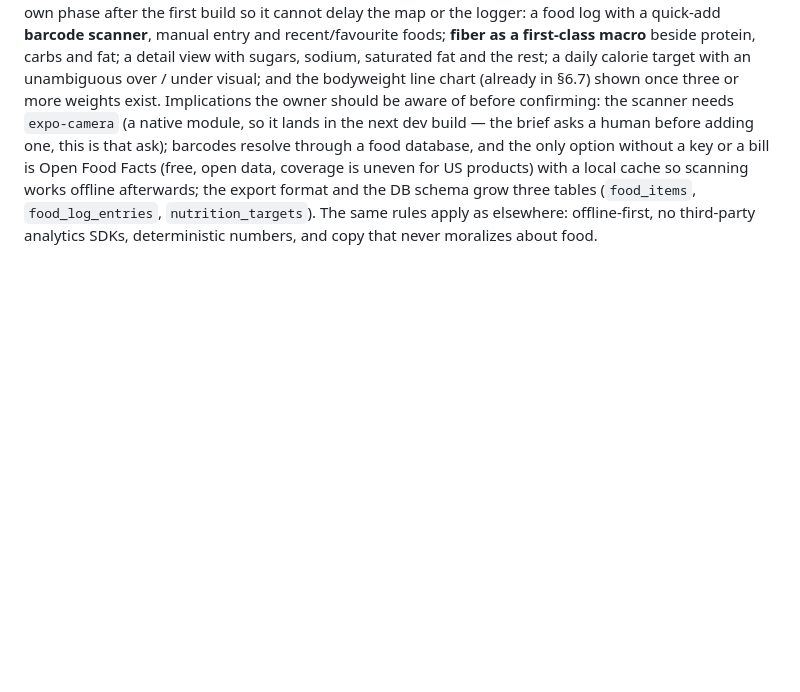
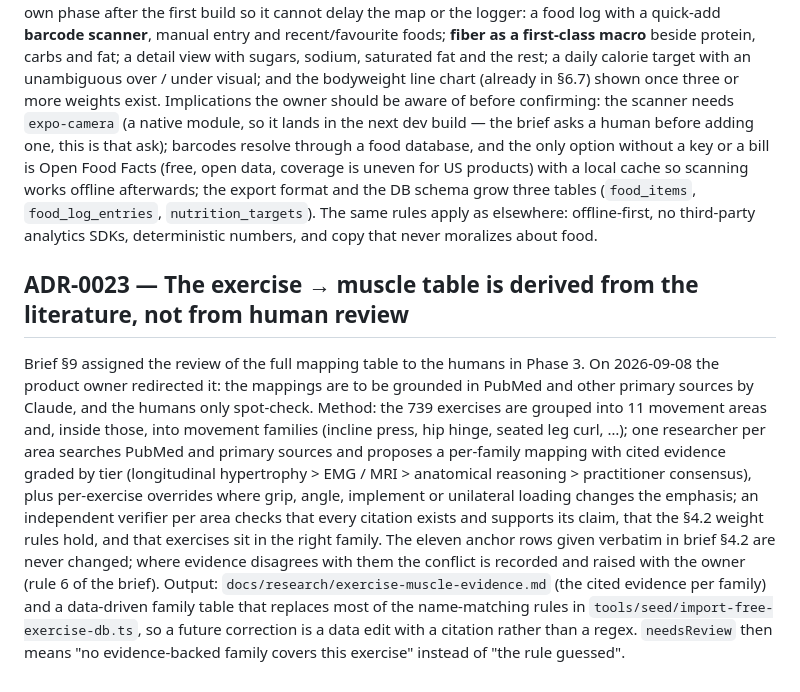
Before and after one commit to AviCagan/BodyComp, a Markdown page: docs/DECISIONS.md, the part around the change. Rendered like a GitHub page; blank space fills up the shorter version.

```diff
--- a/docs/DECISIONS.md
+++ b/docs/DECISIONS.md
@@ -247,3 +247,19 @@ database, and the only option without a key or a bill is Open Food Facts (free,
 for US products) with a local cache so scanning works offline afterwards; the export format and the DB schema
 grow three tables (`food_items`, `food_log_entries`, `nutrition_targets`). The same rules apply as elsewhere:
 offline-first, no third-party analytics SDKs, deterministic numbers, and copy that never moralizes about food.
+
+## ADR-0023 — The exercise → muscle table is derived from the literature, not from human review
+
+Brief §9 assigned the review of the full mapping table to the humans in Phase 3. On 2026-09-08 the product owner
+redirected it: the mappings are to be grounded in PubMed and other primary sources by Claude, and the humans only
+spot-check. Method: the 739 exercises are grouped into 11 movement areas and, inside those, into movement
+families (incline press, hip hinge, seated leg curl, …); one researcher per area searches PubMed and primary
+sources and proposes a per-family mapping with cited evidence graded by tier (longitudinal hypertrophy > EMG /
+MRI > anatomical reasoning > practitioner consensus), plus per-exercise overrides where grip, angle, implement or
+unilateral loading changes the emphasis; an independent verifier per area checks that every citation exists and
+supports its claim, that the §4.2 weight rules hold, and that exercises sit in the right family. The eleven
+anchor rows given verbatim in brief §4.2 are never changed; where evidence disagrees with them the conflict is
+recorded and raised with the owner (rule 6 of the brief). Output: `docs/research/exercise-muscle-evidence.md`
+(the cited evidence per family) and a data-driven family table that replaces most of the name-matching rules in
+`tools/seed/import-free-exercise-db.ts`, so a future correction is a data edit with a citation rather than a
+regex. `needsReview` then means "no evidence-backed family covers this exercise" instead of "the rule guessed".
```
Also changed, not shown: docs/HUMAN-TODO.md (+6 -28 lines), docs/STATUS.md (+2 -3 lines).
